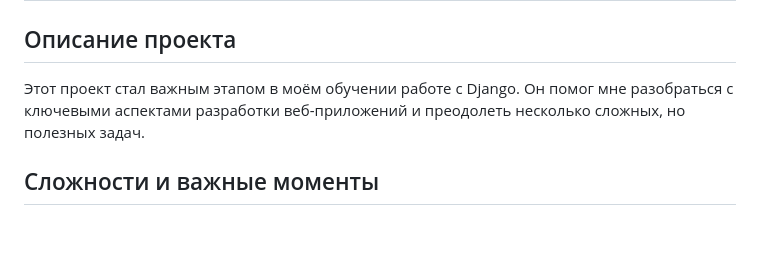
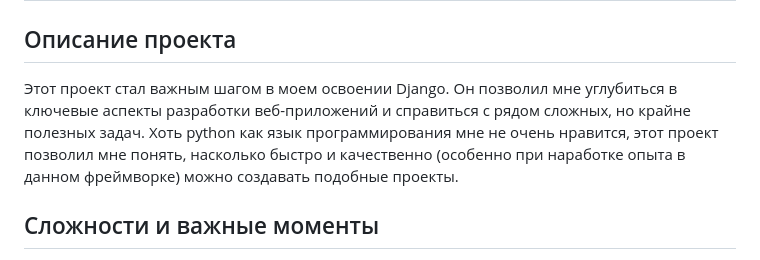
Before and after one commit to luckyDucky3/django_sprint4, a Markdown page: README.md, the part around the change. Drawn GitHub-style; blank space fills up the shorter version.

```diff
--- a/README.md
+++ b/README.md
@@ -1,6 +1,6 @@
 # django_sprint4
 ## Описание проекта
-Этот проект стал важным этапом в моём обучении работе с Django. Он помог мне разобраться с ключевыми аспектами разработки веб-приложений и преодолеть несколько сложных, но полезных задач.
+Этот проект стал важным шагом в моем освоении Django. Он позволил мне углубиться в ключевые аспекты разработки веб-приложений и справиться с рядом сложных, но крайне полезных задач. Хоть python как язык программирования мне не очень нравится, этот проект позволил мне понять, насколько быстро и качественно (особенно при наработке опыта в данном фреймворке) можно создавать подобные проекты.
 
 ## Сложности и важные моменты
 1. Пагинация
```
